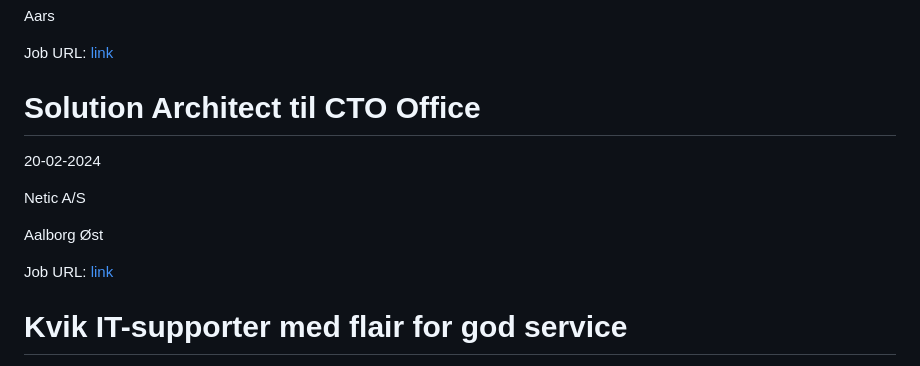
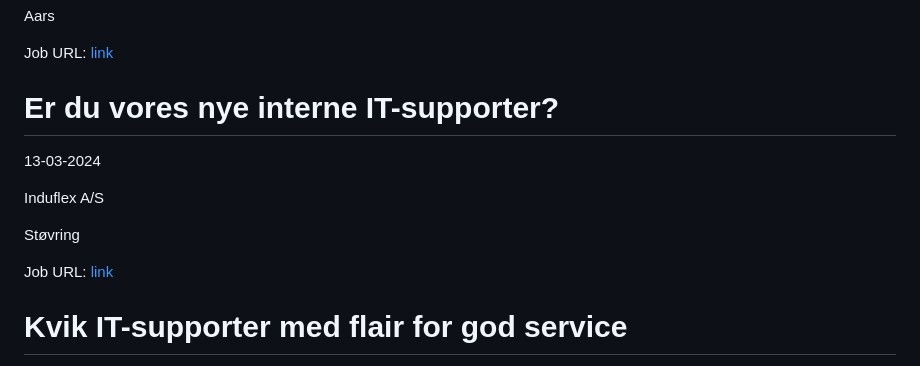
Before and after one commit to researchersec/jobscraper, a Markdown page: it/README.md, the part around one of its changes. Rendered like a GitHub page.

Commit message:
Auto scrape and update it/README.md

```diff
--- a/it/README.md
+++ b/it/README.md
@@ -58,10 +58,10 @@ Aars
 Job URL: [link](https://www.himmerland.dk/om-himmerland/jobs/ledige-stillinger/omraadeansvarlig-for-it-sikkerhed/)
 
 
-# Solution Architect til CTO Office
-20-02-2024
+# Er du vores nye interne IT-supporter?
+13-03-2024
 
-Netic A/S
+Induflex A/S
 
-Aalborg Øst
+Støvring
 
```
Also changed, not shown: other parts of it/README.md (+1 -1 lines).
